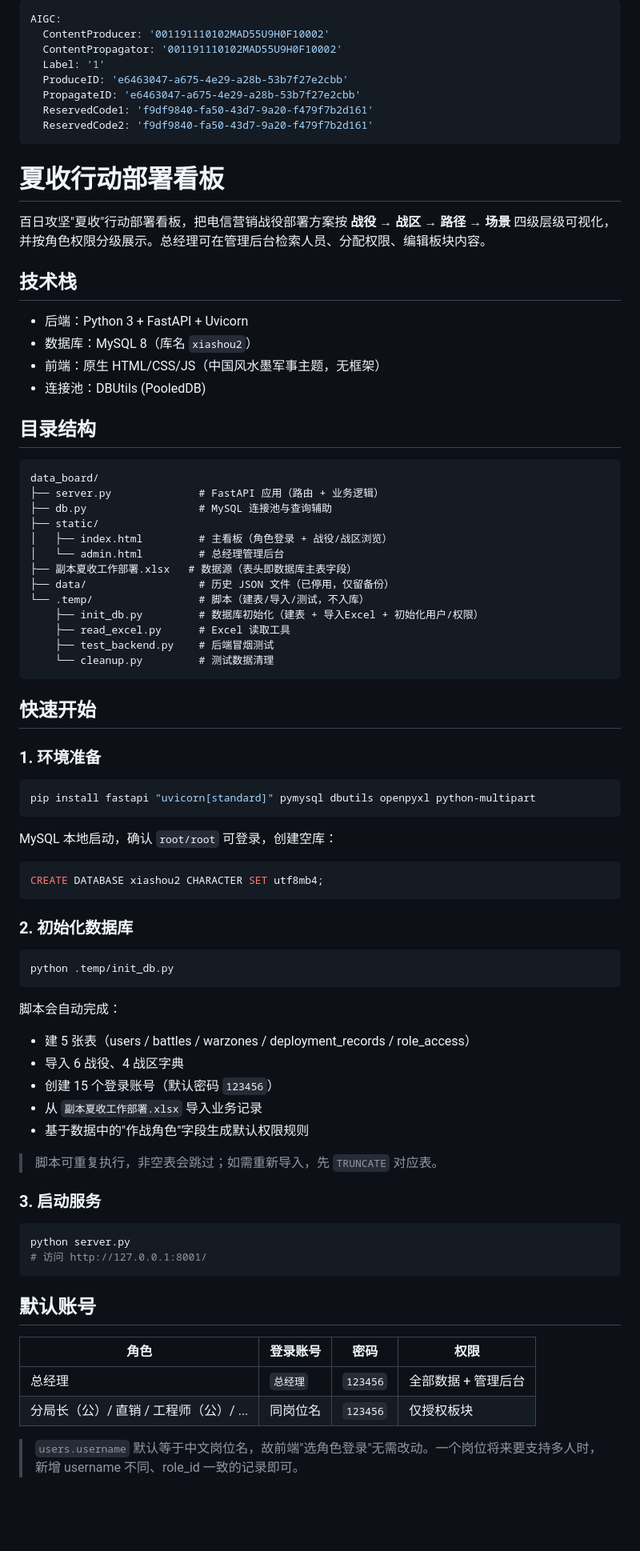
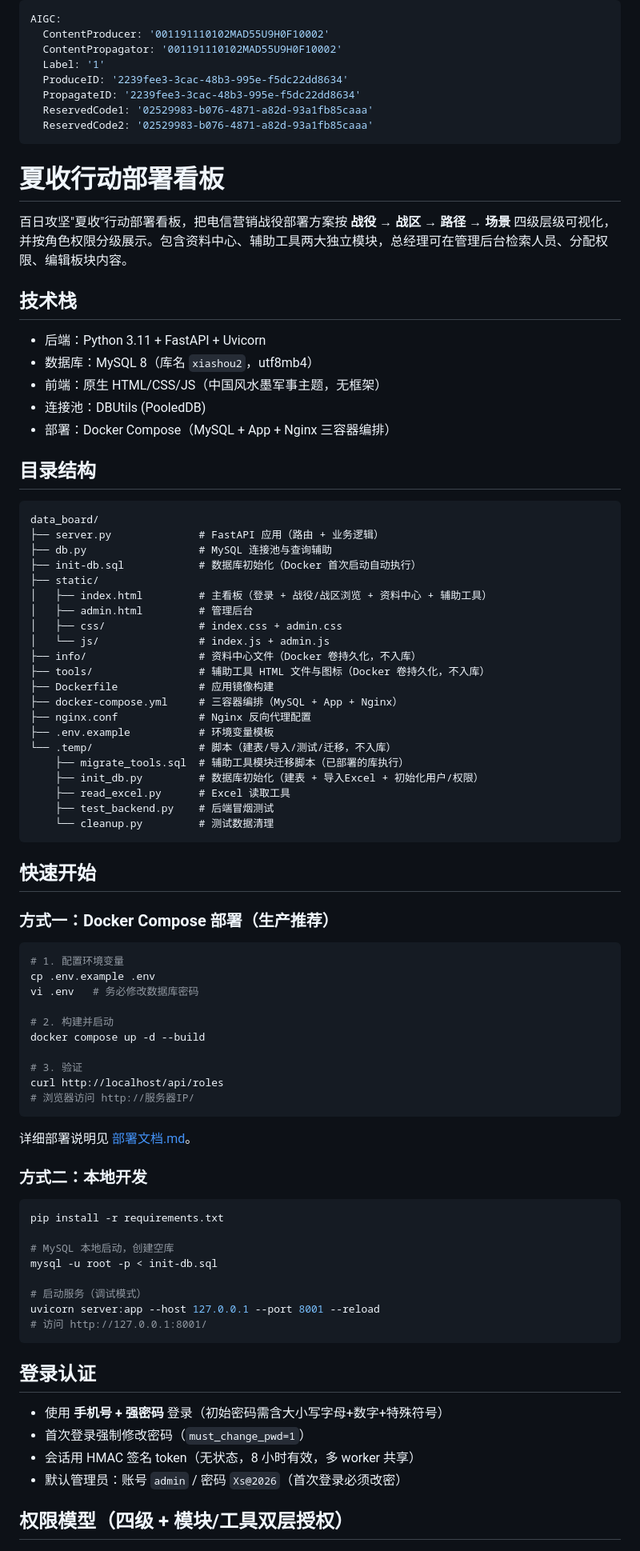
Before and after one commit to tantalize-max2/data_board, a Markdown page: README.md, the part around one of its changes. Shown at 80% size. GitHub-like rendering; blank space fills up the shorter version.

````diff
--- a/README.md
+++ b/README.md
@@ -3,22 +3,23 @@ AIGC:
   ContentProducer: '001191110102MAD55U9H0F10002'
   ContentPropagator: '001191110102MAD55U9H0F10002'
   Label: '1'
-  ProduceID: 'e6463047-a675-4e29-a28b-53b7f27e2cbb'
-  PropagateID: 'e6463047-a675-4e29-a28b-53b7f27e2cbb'
-  ReservedCode1: 'f9df9840-fa50-43d7-9a20-f479f7b2d161'
-  ReservedCode2: 'f9df9840-fa50-43d7-9a20-f479f7b2d161'
+  ProduceID: '2239fee3-3cac-48b3-995e-f5dc22dd8634'
+  PropagateID: '2239fee3-3cac-48b3-995e-f5dc22dd8634'
+  ReservedCode1: '02529983-b076-4871-a82d-93a1fb85caaa'
+  ReservedCode2: '02529983-b076-4871-a82d-93a1fb85caaa'
 ---
 
 # 夏收行动部署看板
 
-百日攻坚"夏收"行动部署看板，把电信营销战役部署方案按 **战役 → 战区 → 路径 → 场景** 四级层级可视化，并按角色权限分级展示。总经理可在管理后台检索人员、分配权限、编辑板块内容。
+百日攻坚"夏收"行动部署看板，把电信营销战役部署方案按 **战役 → 战区 → 路径 → 场景** 四级层级可视化，并按角色权限分级展示。包含资料中心、辅助工具两大独立模块，总经理可在管理后台检索人员、分配权限、编辑板块内容。
 
 ## 技术栈
 
-- 后端：Python 3 + FastAPI + Uvicorn
-- 数据库：MySQL 8（库名 `xiashou2`）
+- 后端：Python 3.11 + FastAPI + Uvicorn
+- 数据库：MySQL 8（库名 `xiashou2`，utf8mb4）
 - 前端：原生 HTML/CSS/JS（中国风水墨军事主题，无框架）
 - 连接池：DBUtils (PooledDB)
+- 部署：Docker Compose（MySQL + App + Nginx 三容器编排）
 
 ## 目录结构
 
@@ -26,12 +27,20 @@ AIGC:
 data_board/
 ├── server.py              # FastAPI 应用（路由 + 业务逻辑）
 ├── db.py                  # MySQL 连接池与查询辅助
+├── init-db.sql            # 数据库初始化（Docker 首次启动自动执行）
 ├── static/
-│   ├── index.html         # 主看板（角色登录 + 战役/战区浏览）
-│   └── admin.html         # 总经理管理后台
-├── 副本夏收工作部署.xlsx   # 数据源（表头即数据库主表字段）
-├── data/                  # 历史 JSON 文件（已停用，仅留备份）
-└── .temp/                 # 脚本（建表/导入/测试，不入库）
+│   ├── index.html         # 主看板（登录 + 战役/战区浏览 + 资料中心 + 辅助工具）
+│   ├── admin.html         # 管理后台
+│   ├── css/               # index.css + admin.css
+│   └── js/                # index.js + admin.js
+├── info/                  # 资料中心文件（Docker 卷持久化，不入库）
+├── tools/                 # 辅助工具 HTML 文件与图标（Docker 卷持久化，不入库）
+├── Dockerfile             # 应用镜像构建
+├── docker-compose.yml     # 三容器编排（MySQL + App + Nginx）
+├── nginx.conf             # Nginx 反向代理配置
+├── .env.example           # 环境变量模板
+└── .temp/                 # 脚本（建表/导入/测试/迁移，不入库）
+    ├── migrate_tools.sql  # 辅助工具模块迁移脚本（已部署的库执行）
     ├── init_db.py         # 数据库初始化（建表 + 导入Excel + 初始化用户/权限）
     ├── read_excel.py      # Excel 读取工具
     ├── test_backend.py    # 后端冒烟测试
@@ -40,46 +49,42 @@ data_board/
 
 ## 快速开始
 
-### 1. 环境准备
+### 方式一：Docker Compose 部署（生产推荐）
 
 ```bash
-pip install fastapi "uvicorn[standard]" pymysql dbutils openpyxl python-multipart
+# 1. 配置环境变量
+cp .env.example .env
+vi .env   # 务必修改数据库密码
+
+# 2. 构建并启动
+docker compose up -d --build
+
+# 3. 验证
+curl http://localhost/api/roles
+# 浏览器访问 http://服务器IP/
 ```
 
-MySQL 本地启动，确认 `root/root` 可登录，创建空库：
+详细部署说明见 [部署文档.md](部署文档.md)。
 
-```sql
-CREATE DATABASE xiashou2 CHARACTER SET utf8mb4;
-```
-
-### 2. 初始化数据库
+### 方式二：本地开发
 
 ```bash
-python .temp/init_db.py
-```
+pip install -r requirements.txt
 
-脚本会自动完成：
-- 建 5 张表（users / battles / warzones / deployment_records / role_access）
-- 导入 6 战役、4 战区字典
-- 创建 15 个登录账号（默认密码 `123456`）
-- 从 `副本夏收工作部署.xlsx` 导入业务记录
-- 基于数据中的"作战角色"字段生成默认权限规则
+# MySQL 本地启动，创建空库
+mysql -u root -p < init-db.sql
 
-> 脚本可重复执行，非空表会跳过；如需重新导入，先 `TRUNCATE` 对应表。
-
-### 3. 启动服务
-
-```bash
-python server.py
+# 启动服务（调试模式）
+uvicorn server:app --host 127.0.0.1 --port 8001 --reload
 # 访问 http://127.0.0.1:8001/
 ```
 
-## 默认账号
+## 登录认证
 
-| 角色 | 登录账号 | 密码 | 权限 |
-|---|---|---|---|
-| 总经理 | `总经理` | `123456` | 全部数据 + 管理后台 |
-| 分局长（公）/ 直销 / 工程师（公）/ ... | 同岗位名 | `123456` | 仅授权板块 |
+- 使用 **手机号 + 强密码** 登录（初始密码需含大小写字母+数字+特殊符号）
+- 首次登录强制修改密码（`must_change_pwd=1`）
+- 会话用 HMAC 签名 token（无状态，8 小时有效，多 worker 共享）
+- 默认管理员：账号 `admin` / 密码 `Xs@2026`（首次登录必须改密）
 
-> `users.username` 默认等于中文岗位名，故前端"选角色登录"无需改动。一个岗位将来要支持多人时，新增 username 不同、role_id 一致的记录即可。
+## 权限模型（四级 + 模块/工具双层授权）
 
````
Also changed, not shown: other parts of README.md (+117 -36 lines).
